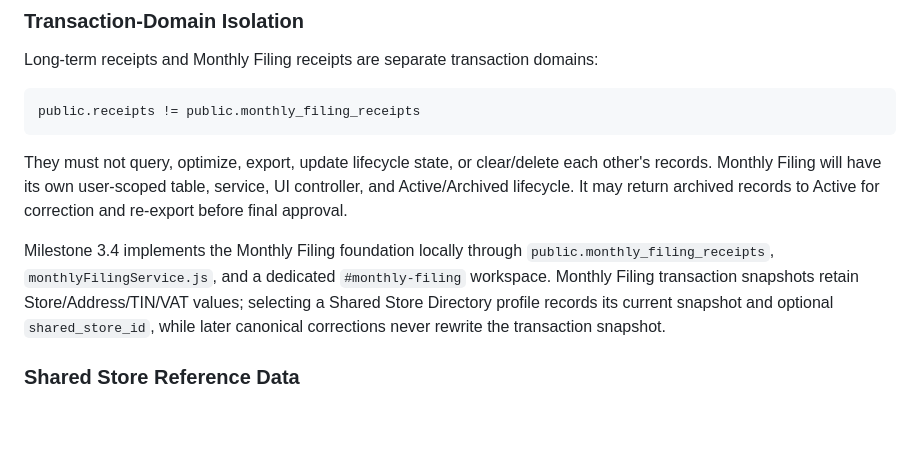
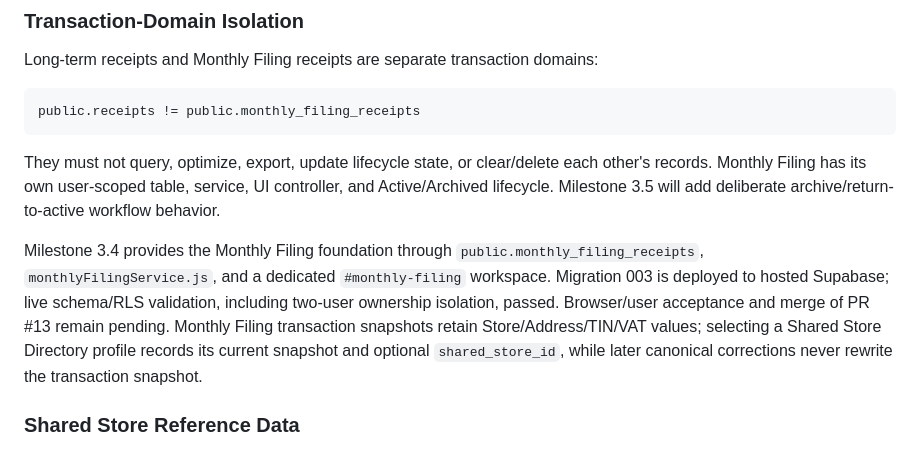
Before and after one commit to APNfsautomation/FSresibo, a Markdown page: docs/01_Architecture.md, the part around the change. GitHub-like rendering; blank space fills up the shorter version.

Commit message:
Update Monthly Filing deployment status

````diff
--- a/docs/01_Architecture.md
+++ b/docs/01_Architecture.md
@@ -61,9 +61,9 @@ Long-term receipts and Monthly Filing receipts are separate transaction domains:
 public.receipts != public.monthly_filing_receipts
 ```
 
-They must not query, optimize, export, update lifecycle state, or clear/delete each other's records. Monthly Filing will have its own user-scoped table, service, UI controller, and Active/Archived lifecycle. It may return archived records to Active for correction and re-export before final approval.
+They must not query, optimize, export, update lifecycle state, or clear/delete each other's records. Monthly Filing has its own user-scoped table, service, UI controller, and Active/Archived lifecycle. Milestone 3.5 will add deliberate archive/return-to-active workflow behavior.
 
-Milestone 3.4 implements the Monthly Filing foundation locally through `public.monthly_filing_receipts`, `monthlyFilingService.js`, and a dedicated `#monthly-filing` workspace. Monthly Filing transaction snapshots retain Store/Address/TIN/VAT values; selecting a Shared Store Directory profile records its current snapshot and optional `shared_store_id`, while later canonical corrections never rewrite the transaction snapshot.
+Milestone 3.4 provides the Monthly Filing foundation through `public.monthly_filing_receipts`, `monthlyFilingService.js`, and a dedicated `#monthly-filing` workspace. Migration 003 is deployed to hosted Supabase; live schema/RLS validation, including two-user ownership isolation, passed. Browser/user acceptance and merge of PR #13 remain pending. Monthly Filing transaction snapshots retain Store/Address/TIN/VAT values; selecting a Shared Store Directory profile records its current snapshot and optional `shared_store_id`, while later canonical corrections never rewrite the transaction snapshot.
 
 ### Shared Store Reference Data
 
````
Also changed, not shown: docs/02_Roadmap.md (+2 -2 lines).
